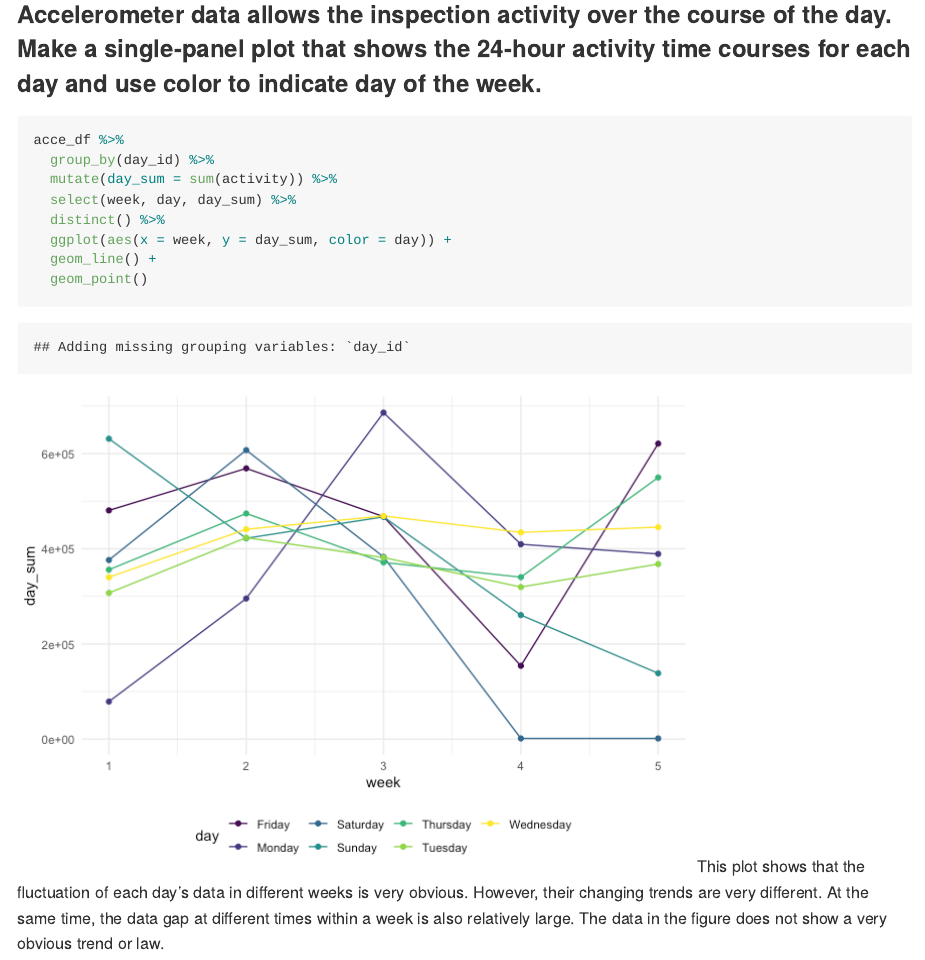
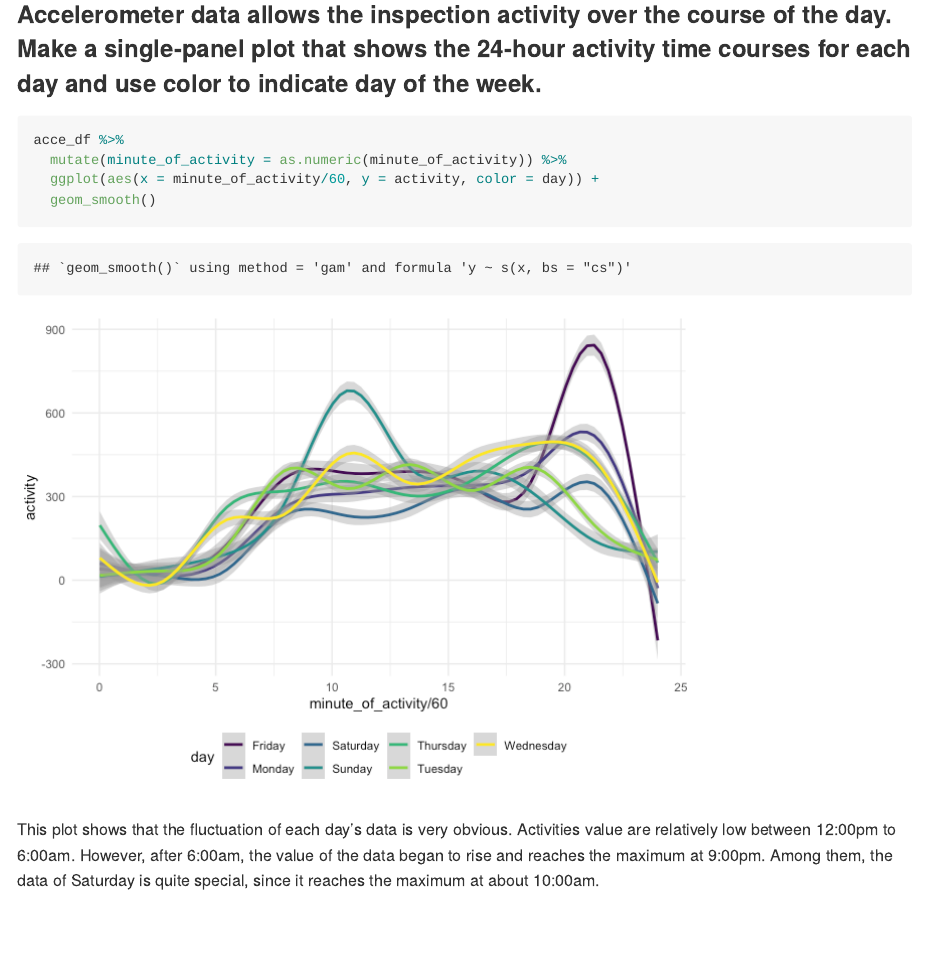
Before and after one commit to Wentong8105/P8105_hw3_wl2829, an R Markdown document (P8105_hw3_wl2829.Rmd): the page in a window 1100 px wide, from 11410 px down. The pictures show the output file P8105_hw3_wl2829.md that the author committed with the source, drawn offline in the style of GitHub.

Commit message:
recorrect the last question

````diff
--- a/P8105_hw3_wl2829.Rmd
+++ b/P8105_hw3_wl2829.Rmd
@@ -249,14 +249,12 @@ he data in the table does not show a clear trend of data changes, but the total
 
 ### Accelerometer data allows the inspection activity over the course of the day. Make a single-panel plot that shows the 24-hour activity time courses for each day and use color to indicate day of the week.
 
+
 ```{r}
 acce_df %>%
-  group_by(day_id) %>%
-  mutate(day_sum = sum(activity)) %>%
-  select(week, day, day_sum) %>%
-  distinct() %>%
-  ggplot(aes(x = week, y = day_sum, color = day)) +
-  geom_line() +
-  geom_point()
+  mutate(minute_of_activity = as.numeric(minute_of_activity)) %>%
+  ggplot(aes(x = minute_of_activity/60, y = activity, color = day)) +
+  geom_smooth()
 ```
-This plot shows that the fluctuation of each day's data in different weeks is very obvious. However, their changing trends are very different. At the same time, the data gap at different times within a week is also relatively large. The data in the figure does not show a very obvious trend or law.
+
+This plot shows that the fluctuation of each day's data is very obvious. Activities value are relatively low between 12:00pm to 6:00am. However, after 6:00am, the value of the data began to rise and reaches the maximum at 9:00pm. Among them, the data of Saturday is quite special, since it reaches the maximum at about 10:00am.
````
Also changed, not shown: P8105_hw3_wl2829.md, P8105_hw3_wl2829_files/figure-gfm/unnamed-chunk-13-1.png.
